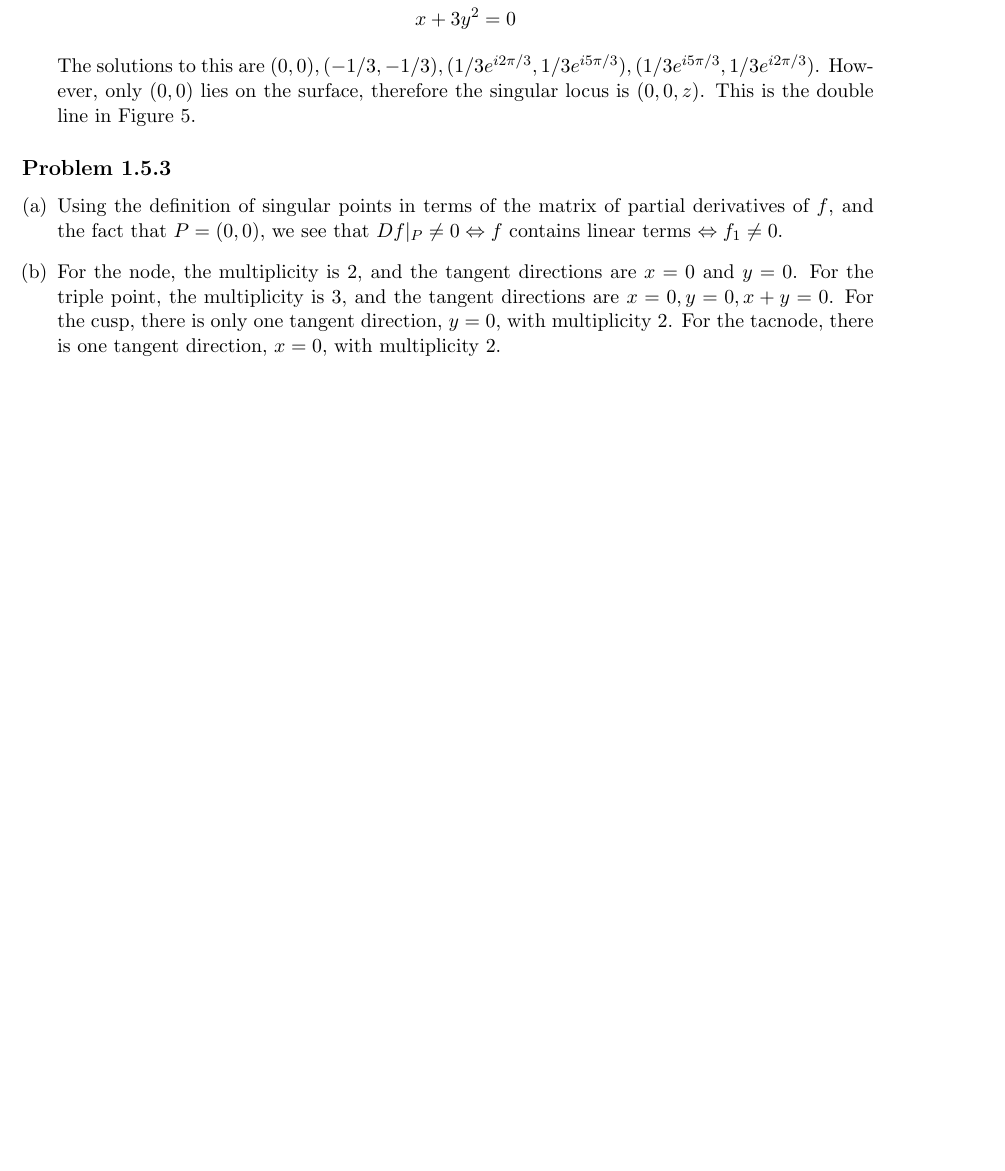
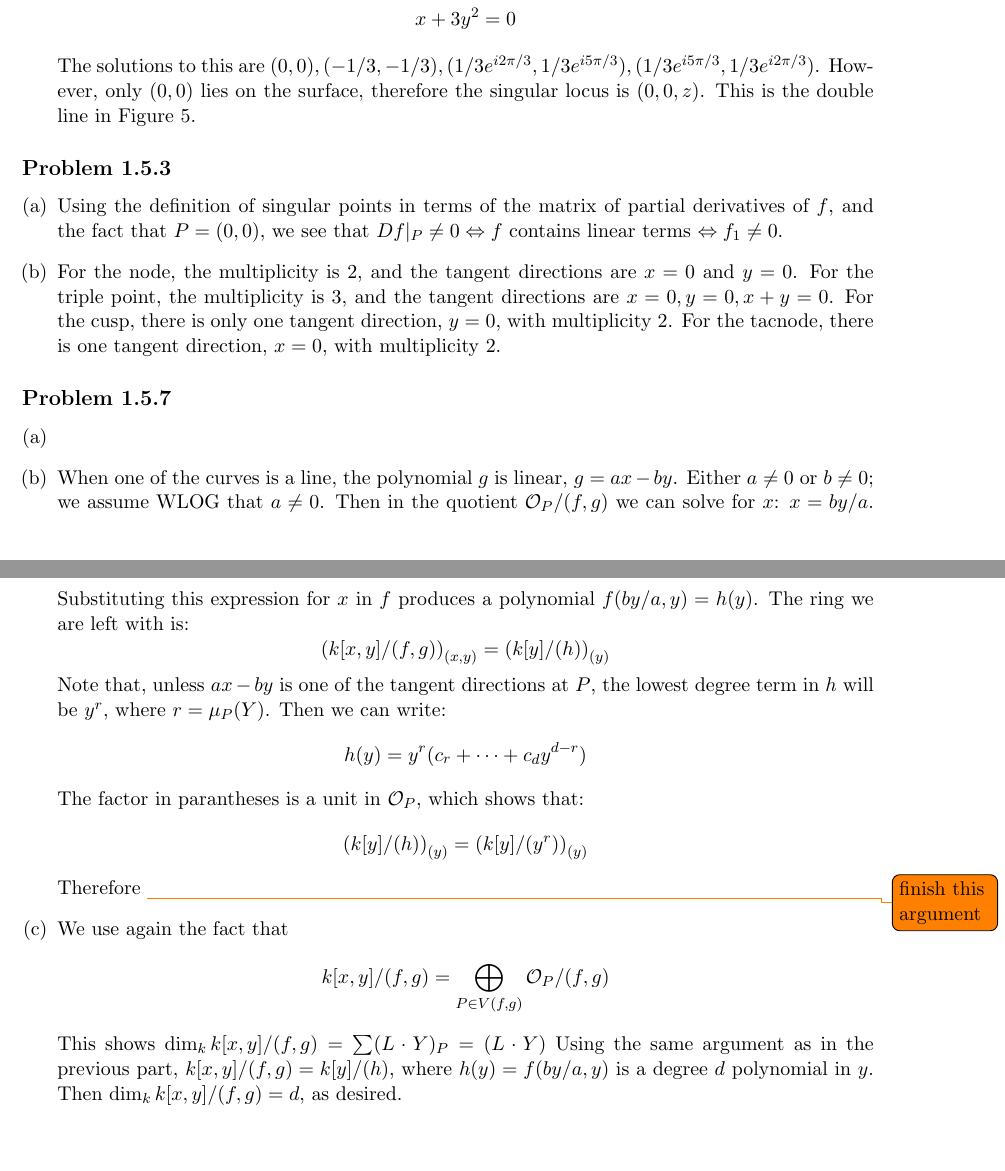
Before and after one commit to nilaykumar/hartshorne, a LaTeX document (hartshorne.tex): part of page 10 of 10 before the commit and two parts of pages 10 and 11 of 11 after it, the two joined at a grey line, cut so that both start at the same text, the shorter picture padded with empty space. Compiled offline with pdfLaTeX.

Commit message:
added b and c in I.5.4

```diff
--- a/hartshorne.tex
+++ b/hartshorne.tex
@@ -441,11 +441,34 @@ neighborhood of $(0,0) \in Y$.
 
 \subsection*{Problem 1.5.3}
 \begin{enumerate}[(a)]
-\item Using the definition of singular points in terms of the matrix of partial derivatives of $f$, and the fact that $P = (0,0)$,
-	we see that $Df|_P \neq 0 \Leftrightarrow f$ contains linear terms $\Leftrightarrow f_1 \neq 0$.
-\item For the node, the multiplicity is 2, and the tangent directions are $x=0$ and $y=0$. For the triple point, the multiplicity
-	is 3, and the tangent directions are $x=0, y=0, x+y = 0$. For the cusp, there is only one tangent direction, $y=0$,
-	with multiplicity 2. For the tacnode, there is one tangent direction, $x=0$, with multiplicity 2.
+\item Using the definition of singular points in terms of the matrix of partial derivatives of $f$, and the
+	fact that $P = (0,0)$, we see that $Df|_P \neq 0 \Leftrightarrow f$ contains linear terms $\Leftrightarrow
+	f_1 \neq 0$.
+\item For the node, the multiplicity is 2, and the tangent directions are $x=0$ and $y=0$. For the triple point,
+	the multiplicity is 3, and the tangent directions are $x=0, y=0, x+y = 0$. For the cusp, there is only one
+	tangent direction, $y=0$, with multiplicity 2. For the tacnode, there is one tangent direction, $x=0$, with
+	multiplicity 2.
+\end{enumerate}
+
+
+\subsection*{Problem 1.5.7}
+\begin{enumerate}[(a)]
+\item
+\item When one of the curves is a line, the polynomial $g$ is linear, $g = ax - by$. Either $a\neq 0$ or $b\neq 0$; we
+	assume WLOG that $a\neq 0$. Then in the quotient $\mathcal{O}_P / (f,g)$ we can solve for $x$: $x = by/a $.
+	Substituting this expression for $x$ in $f$ produces a polynomial $f(by/a, y) = h(y)$. The ring we are left with is:
+	\[	\left(k[x,y]/(f,g)\right)_{(x,y)} = \left(k[y]/(h)\right)_{(y)}	\]
+	Note that, unless $ax-by$ is one of the tangent directions at $P$, the lowest degree term in $h$ will be $y^r$,
+	where $r = \mu_P(Y)$. Then we can write:
+	\[      h(y) = y^r( c_r + \dots + c_d y^{d-r})       \]
+	The factor in parantheses is a unit in $\mathcal{O}_P$, which shows that:
+	\[       \left(k[y]/(h)\right)_{(y)} =   \left(k[y]/(y^r)\right)_{(y)}     \]
+	Therefore \todo{finish this argument}
+\item We use again the fact that
+	\[        k[x,y]/(f,g) = \bigoplus_{P \in V(f,g)} \mathcal{O}_P /(f,g)      \]
+	This shows $\dim_k k[x,y]/(f,g) = \sum (L \cdot Y)_P = (L \cdot Y)$ Using the same argument as in the
+	previous part, $k[x,y]/(f,g) = k[y]/(h)$, where $h(y) = f(by/a, y)$ is a degree $d$ polynomial in $y$. Then
+	$\dim_k k[x,y]/(f,g) = d$, as desired.
 \end{enumerate}
 
 \end{document}
```
